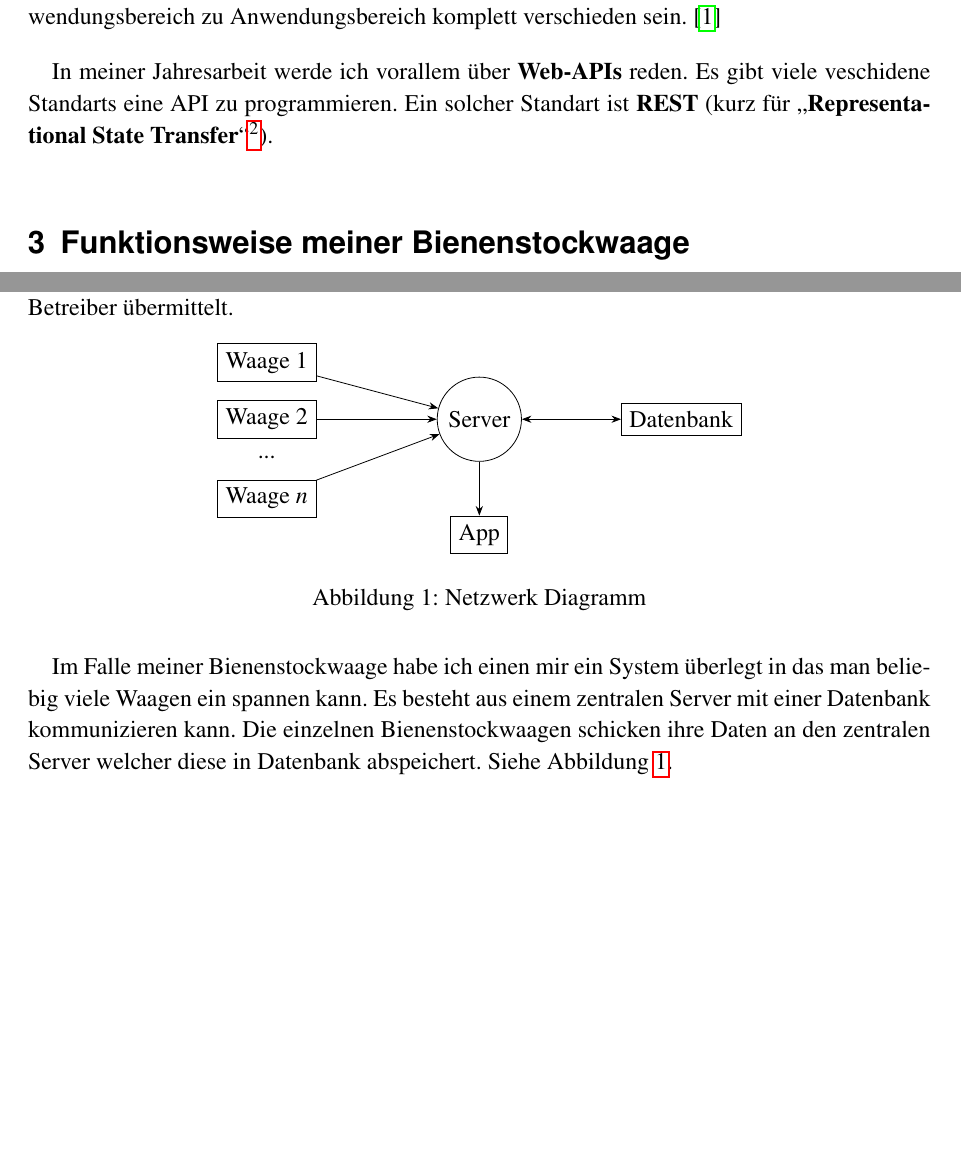
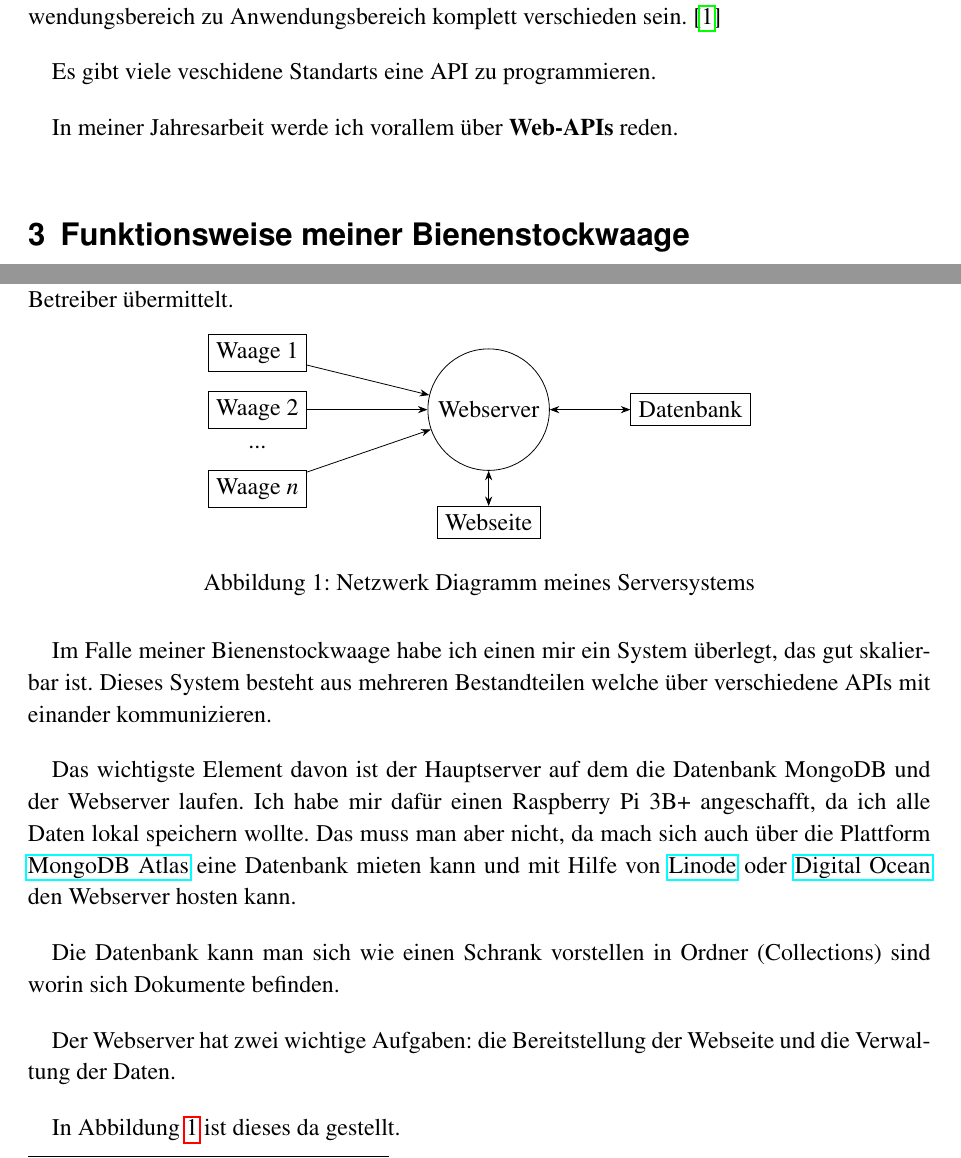
Before and after one commit to jasperspahl/jahresarbeit2020, a LaTeX document (latex/index.tex): two parts of page 4 of 5, joined at a grey line, cut so that both start at the same text, the shorter picture padded with empty space. Compiled offline with pdfLaTeX.

Commit message:
changes in latex/index.tex and latex/quellen.bib

```diff
--- a/latex/index.tex
+++ b/latex/index.tex
@@ -109,9 +110,10 @@ Selbst einen modernen Kühlschrank kann man heute zu tage als Server bezeichnen
 Eine \textbf{API}, kurz für \enquote{\textbf{Application Programming Interface}}\footnote{englisch für \textit{Anwendungsprogrammier Schnittstelle}}, ist eine Schnittstelle die es Programmen und Hardware ermöglicht mit einander zu kommunizieren.
 Eine API kann von Anwendungsbereich zu Anwendungsbereich komplett verschieden sein.~\cite{GSApi}
 
+
+Es gibt viele veschidene Standarts eine API zu programmieren.
+
 In meiner Jahresarbeit werde ich vorallem über \textbf{Web-APIs} reden.
-Es gibt viele veschidene Standarts eine API zu programmieren.
-Ein solcher Standart ist \textbf{REST} (kurz für \enquote{\textbf{Representational State Transfer}}\footnote{Englisch für \textit{Repräsentative Zustantsübertragung}}).
 
 % Funktionsweise meiner Bienenstockwaage {{{1
 \section{Funktionsweise meiner Bienenstockwaage}
@@ -129,22 +131,30 @@ mit Hilfe von SMS oder Internet an den Betreiber übermittelt.
 		\node[draw] (waage2) [below of = waage1] {Waage 2};
 		\node[draw=none] (waage3) [below of = waage2, below = -0.5cm] {...};
 		\node[draw] (waagen) [below of = waage3, below = -0.6cm] {Waage $n$};
-		\node[draw, shape=circle] (server) [right of = waage2, right = 2cm] {Server};
-		\node[draw] (app)    [below of = server, below = 0.7cm] {App};
+		\node[draw, shape=circle] (server) [right of = waage2, right = 2cm] {Webserver};
+		\node[draw] (app)    [below of = server, below = 0.7cm] {Webseite};
 		\node[draw] (data)   [right of = server, right = 1.5cm] {Datenbank};
 
-		\draw[arrows=-Stealth] (waage1) -- (server);
-		\draw[arrows=-Stealth] (waage2) -- (server);
-		\draw[arrows=-Stealth] (waagen) -- (server);
-		\draw[arrows=Stealth-Stealth] (server) -- (data);
-		\draw[Stealth-] (app) -- (server);
+		\draw[-Stealth] (waage1) -- (server);
+		\draw[-Stealth] (waage2) -- (server);
+		\draw[-Stealth] (waagen) -- (server);
+		\draw[Stealth-Stealth] (server) -- (data);
+		\draw[Stealth-Stealth] (app) -- (server);
 	\end{tikzpicture}
-	\caption{Netzwerk Diagramm\label{abb:networkdiagram}}
+	\caption{Netzwerk Diagramm meines Serversystems\label{abb:networkdiagram}}
 \end{figure}
 
-Im Falle meiner Bienenstockwaage habe ich einen mir ein System überlegt in das man beliebig viele Waagen ein spannen kann.
-Es besteht aus einem zentralen Server mit einer Datenbank kommunizieren kann.
-Die einzelnen Bienenstockwaagen schicken ihre Daten an den zentralen Server welcher diese in Datenbank abspeichert.
-Siehe Abbildung~\ref{abb:networkdiagram}.
+Im Falle meiner Bienenstockwaage habe ich einen mir ein System überlegt, das gut skalierbar ist.
+Dieses System besteht aus mehreren Bestandteilen welche über verschiedene APIs mit einander kommunizieren.
 
-Wenn man sich die Daten anschauen will, kann man dies über eine Webseite die mit Hilfe einer REST-API\footnote{Was eine REST-API ist können sie in Abschnitt~\ref{sec:api} lesen.} mit dem Server verbunden ist.
+Das wichtigste Element davon ist der Hauptserver auf dem die Datenbank MongoDB und der Webserver laufen.
+Ich habe mir dafür einen Raspberry Pi 3B+ angeschafft, da ich alle Daten lokal speichern wollte.
+Das muss man aber nicht, da mach sich auch über die Plattform \href{https://www.mongodb.com/cloud/atlas}{MongoDB Atlas} eine Datenbank mieten kann und mit Hilfe von \href{https://www.linode.com}{Linode} oder \href{https://www.digitalocean.com/}{Digital Ocean} den Webserver hosten kann.
+
+Die Datenbank kann man sich wie einen Schrank vorstellen in Ordner (Collections) sind worin sich Dokumente befinden.
+
+Der Webserver hat zwei wichtige Aufgaben:
+die Bereitstellung der Webseite und die Verwaltung der Daten.
+
+
+In Abbildung~\ref{abb:networkdiagram} ist dieses da gestellt.
```
Also changed, not shown: latex/quellen.bib (+6 -0 lines), latex/index.tex (6 more changed lines).
